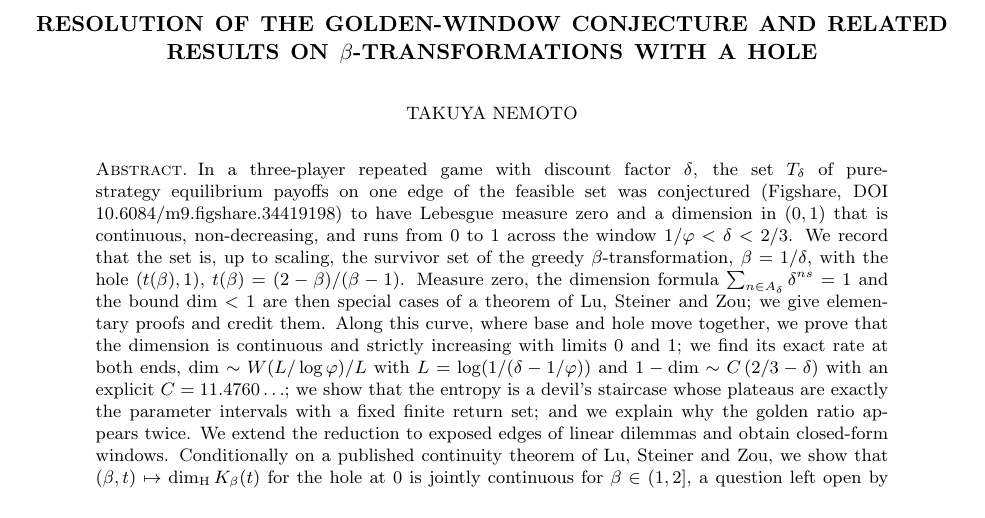
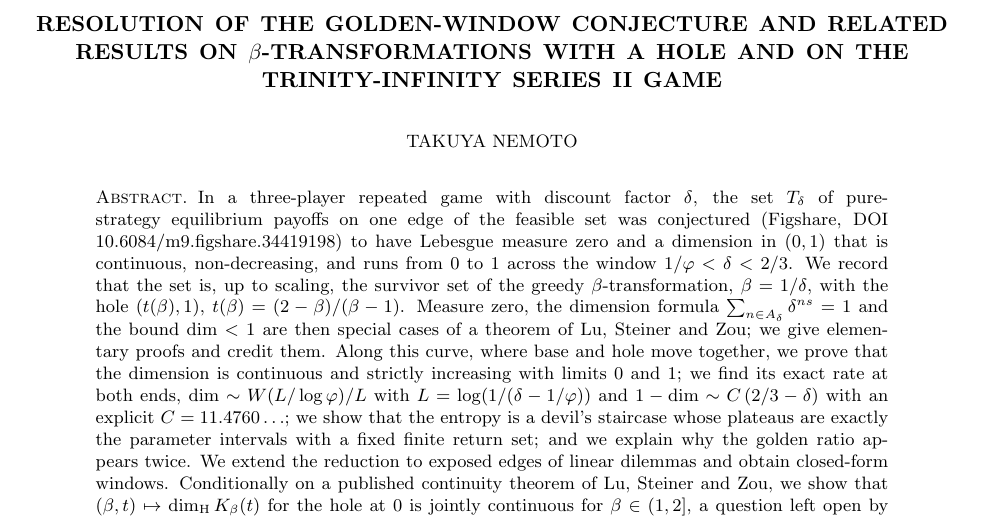
Before and after one commit to cpsbvbng26-dotcom/golden-window-resolution, a LaTeX paper (paper/golden-window-resolution.tex): part of page 1 of 19, cut so that both start at the same text. Compiled offline with pdfLaTeX.

Commit message:
題を所有者が選んだ案 A にする（Trinity-Infinity の Series II のゲームを題に入れる）
Co-Authored-By: Claude Opus 5.5 <noreply@anthropic.com>
Claude-Session: https://claude.ai/code/session_01QqWsm63g52W27jU94E5dfL

```diff
--- a/paper/golden-window-resolution.tex
+++ b/paper/golden-window-resolution.tex
@@ -6,7 +6,7 @@
 \usepackage{booktabs}
 \usepackage[margin=1in]{geometry}
 \usepackage[hidelinks]{hyperref}
-\hypersetup{pdftitle={Resolution of the Golden-Window Conjecture and Related Results on beta-Transformations with a Hole},pdfauthor={Takuya Nemoto},pdfsubject={CC BY 4.0}}
+\hypersetup{pdftitle={Resolution of the Golden-Window Conjecture and Related Results on beta-Transformations with a Hole and on the Trinity-Infinity Series II Game},pdfauthor={Takuya Nemoto},pdfsubject={CC BY 4.0}}
 \sloppy
 
 \newtheorem{theorem}{Theorem}[section]
@@ -28,7 +28,7 @@
 \newcommand{\lex}{\preccurlyeq}
 \providecommand{\doi}[1]{DOI \href{https://doi.org/#1}{\nolinkurl{#1}}}
 
-\title[Resolution of the golden-window conjecture]{Resolution of the Golden-Window Conjecture and Related Results on $\beta$-Transformations with a Hole}
+\title[Resolution of the golden-window conjecture]{Resolution of the Golden-Window Conjecture and Related Results on $\beta$-Transformations with a Hole and on the Trinity-Infinity Series~II Game}
 \author{Takuya Nemoto}
 \urladdr{https://orcid.org/0009-0000-1406-0547}
 \date{18 November 2026}
```
